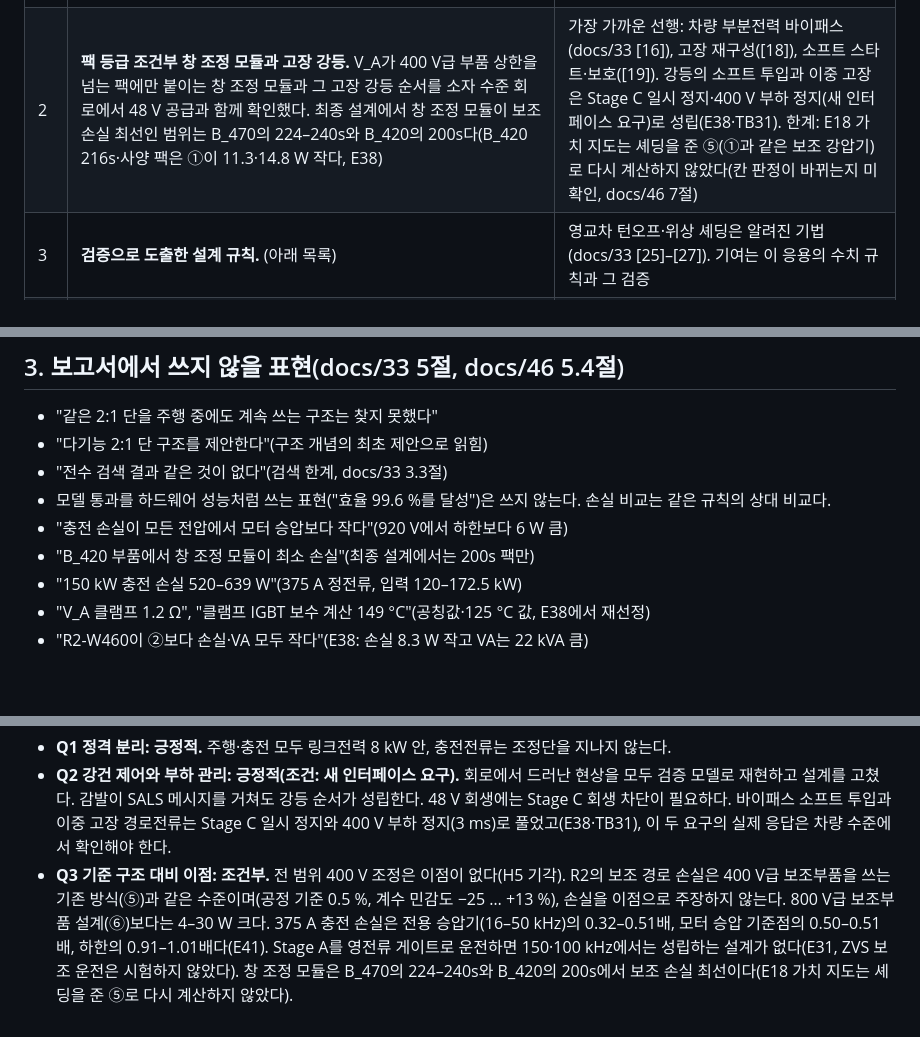
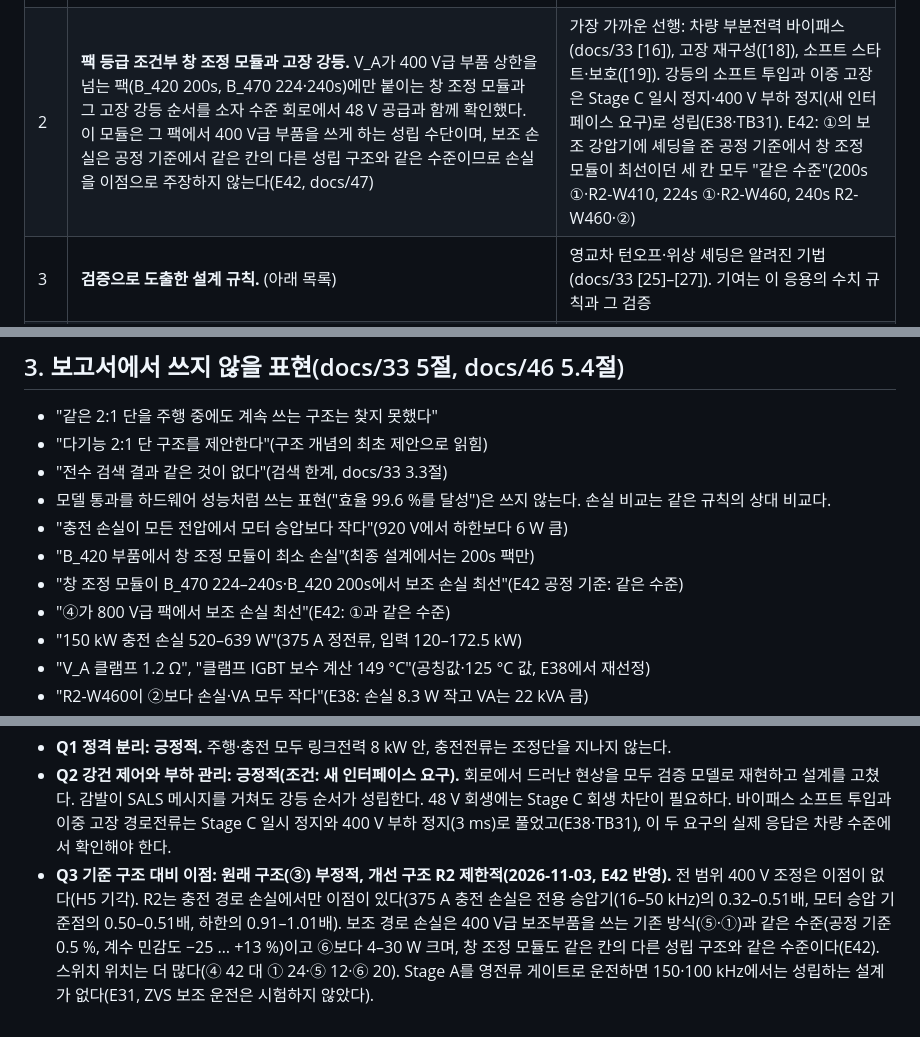
Before and after one commit to garlicjam-pyo/PRISM-Hub, a Markdown page: report_prep/04_기여_가설_정정.md, 3 parts joined by grey strips. Drawn GitHub-style; blank space fills up the shorter version.

Commit message:
report-prep: E42 가치 지도 공정 기준(기여 2·Q3 문구, 핵심 수치 행)
Co-Authored-By: Claude Opus 5.5 <noreply@anthropic.com>
Claude-Session: https://claude.ai/code/session_01Qz3Pq1XT4GoX9UD7qvXAd4

```diff
--- a/report_prep/04_기여_가설_정정.md
+++ b/report_prep/04_기여_가설_정정.md
@@ -9,7 +11,7 @@
 | 기여 | 문구 | 같이 적을 선행·한계 |
 |---|---|---|
 | 1 | "다기능 2:1 단의 성립 조건과 같은 노드 배치의 회로 검증. 고정비 2:1 단 하나를 400 V급 충전 호환과 400 V급 보조부하 공급에 함께 쓰는 개념은 제조사 공개 자료[1]–[4]에 있다. 이 과제는 (a) 같은 손실 규칙과 같은 경부하 기법으로, 이 구조의 보조 경로 손실이 400 V급 보조부품을 쓰는 모터·인버터 승압 구조와 같은 수준이고(차 0.5 %, 손실 모델 계수에 따라 −25 … +13 %) 800 V급 보조부품 설계보다 4–30 W 크다는 것, 375 A 충전 손실은 전용 승압기(16–50 kHz)의 0.32–0.51배라는 것을 정량화했다. 또 Stage A를 영전류 게이트로 운전하면 스위치 출력용량의 하드 스위칭 손실 때문에 150·100 kHz에서는 성립하는 설계가 없음을 보였다(E31, 최종 설계 25 kHz. ZVS 보조 운전은 시험하지 않았다). (b) 충전기·보조버스·조정형 48 V 단을 한 노드에 둔 배치가 충전 램프·충전 중 경로 상실·모듈 고장 동안 버스와 48 V를 유지함을 소자 수준 회로에서 확인했다(최종 설계: TB27–TB33)." | Vicor SAE WCX 2023 발표·기술 기사·사례 연구(docs/33 [1]–[4]). 근거 E41(docs/46 5절): 공정 기준 ④ 101.5 대 ⑤ 102.1 W, ⑥ 82.7 W, 충전 ④ 520–639 W 대 전용 승압기 1,173–1,897 W. 충전 손실은 모터 승압 기준점의 0.50–0.51배, 하한의 0.91–1.01배(920 V에서는 하한보다 6 W 큼). TB33은 경로 상실 2/2 통과, 오동작 사례 C33 불통과((C6e) E26 대조: 회로의 V\_A 처짐으로 비교기가 9 µs 만에 끔, E26 0.5 ms), 진단 D33b(끔 문턱 400 V)에서 최대 켜짐 시간 0.501 ms 동작(177.0 J, E26 177.6 J) |
-| 2 | **팩 등급 조건부 창 조정 모듈과 고장 강등.** V\_A가 400 V급 부품 상한을 넘는 팩에만 붙이는 창 조정 모듈과 그 고장 강등 순서를 소자 수준 회로에서 48 V 공급과 함께 확인했다. 최종 설계에서 창 조정 모듈이 보조 손실 최선인 범위는 B\_470의 224–240s와 B\_420의 200s다(B\_420 216s·사양 팩은 ①이 11.3·14.8 W 작다, E38) | 가장 가까운 선행: 차량 부분전력 바이패스(docs/33 [16]), 고장 재구성([18]), 소프트 스타트·보호([19]). 강등의 소프트 투입과 이중 고장은 Stage C 일시 정지·400 V 부하 정지(새 인터페이스 요구)로 성립(E38·TB31). 한계: E18 가치 지도는 셰딩을 준 ⑤(①과 같은 보조 강압기)로 다시 계산하지 않았다(칸 판정이 바뀌는지 미확인, docs/46 7절) |
+| 2 | **팩 등급 조건부 창 조정 모듈과 고장 강등.** V\_A가 400 V급 부품 상한을 넘는 팩(B\_420 200s, B\_470 224·240s)에만 붙이는 창 조정 모듈과 그 고장 강등 순서를 소자 수준 회로에서 48 V 공급과 함께 확인했다. 이 모듈은 그 팩에서 400 V급 부품을 쓰게 하는 성립 수단이며, 보조 손실은 공정 기준에서 같은 칸의 다른 성립 구조와 같은 수준이므로 손실을 이점으로 주장하지 않는다(E42, docs/47) | 가장 가까운 선행: 차량 부분전력 바이패스(docs/33 [16]), 고장 재구성([18]), 소프트 스타트·보호([19]). 강등의 소프트 투입과 이중 고장은 Stage C 일시 정지·400 V 부하 정지(새 인터페이스 요구)로 성립(E38·TB31). E42: ①의 보조 강압기에 셰딩을 준 공정 기준에서 창 조정 모듈이 최선이던 세 칸 모두 "같은 수준"(200s ①·R2-W410, 224s ①·R2-W460, 240s R2-W460·②) |
 | 3 | **검증으로 도출한 설계 규칙.** (아래 목록) | 영교차 턴오프·위상 셰딩은 알려진 기법(docs/33 [25]–[27]). 기여는 이 응용의 수치 규칙과 그 검증 |
 | 4 | **부정적 결과(H5 기각).** 직렬 부분전력 변환으로 400 V를 전 범위에서 정밀 조정하는 원래 구조(③)는 주행 프로파일에서 조정 없는 구조보다 손실·반도체 수·스위치 VA가 모두 컸다(144.5 대 101.5 W, E38). 원인은 경부하 고정 손실(약 65 W)이었다 | — |
 
@@ -75,6 +77,8 @@
 - 모델 통과를 하드웨어 성능처럼 쓰는 표현("효율 99.6 %를 달성")은 쓰지 않는다. 손실 비교는 같은 규칙의 상대 비교다.
 - "충전 손실이 모든 전압에서 모터 승압보다 작다"(920 V에서 하한보다 6 W 큼)
 - "B\_420 부품에서 창 조정 모듈이 최소 손실"(최종 설계에서는 200s 팩만)
+- "창 조정 모듈이 B\_470 224–240s·B\_420 200s에서 보조 손실 최선"(E42 공정 기준: 같은 수준)
+- "④가 800 V급 팩에서 보조 손실 최선"(E42: ①과 같은 수준)
 - "150 kW 충전 손실 520–639 W"(375 A 정전류, 입력 120–172.5 kW)
 - "V\_A 클램프 1.2 Ω", "클램프 IGBT 보수 계산 149 °C"(공칭값·125 °C 값, E38에서 재선정)
 - "R2-W460이 ②보다 손실·VA 모두 작다"(E38: 손실 8.3 W 작고 VA는 22 kVA 큼)
@@ -98,4 +102,4 @@
 
 - **Q1 정격 분리: 긍정적.** 주행·충전 모두 링크전력 8 kW 안, 충전전류는 조정단을 지나지 않는다.
 - **Q2 강건 제어와 부하 관리: 긍정적(조건: 새 인터페이스 요구).** 회로에서 드러난 현상을 모두 검증 모델로 재현하고 설계를 고쳤다. 감발이 SALS 메시지를 거쳐도 강등 순서가 성립한다. 48 V 회생에는 Stage C 회생 차단이 필요하다. 바이패스 소프트 투입과 이중 고장 경로전류는 Stage C 일시 정지와 400 V 부하 정지(3 ms)로 풀었고(E38·TB31), 이 두 요구의 실제 응답은 차량 수준에서 확인해야 한다.
-- **Q3 기준 구조 대비 이점: 조건부.** 전 범위 400 V 조정은 이점이 없다(H5 기각). R2의 보조 경로 손실은 400 V급 보조부품을 쓰는 기존 방식(⑤)과 같은 수준이며(공정 기준 0.5 %, 계수 민감도 −25 … +13 %), 손실을 이점으로 주장하지 않는다. 800 V급 보조부품 설계(⑥)보다는 4–30 W 크다. 375 A 충전 손실은 전용 승압기(16–50 kHz)의 0.32–0.51배, 모터 승압 기준점의 0.50–0.51배, 하한의 0.91–1.01배다(E41). Stage A를 영전류 게이트로 운전하면 150·100 kHz에서는 성립하는 설계가 없다(E31, ZVS 보조 운전은 시험하지 않았다). 창 조정 모듈은 B\_470의 224–240s와 B\_420의 200s에서 보조 손실 최선이다(E18 가치 지도는 셰딩을 준 ⑤로 다시 계산하지 않았다).
+- **Q3 기준 구조 대비 이점: 원래 구조(③) 부정적, 개선 구조 R2 제한적(2026-11-03, E42 반영).** 전 범위 400 V 조정은 이점이 없다(H5 기각). R2는 충전 경로 손실에서만 이점이 있다(375 A 충전 손실은 전용 승압기(16–50 kHz)의 0.32–0.51배, 모터 승압 기준점의 0.50–0.51배, 하한의 0.91–1.01배). 보조 경로 손실은 400 V급 보조부품을 쓰는 기존 방식(⑤·①)과 같은 수준(공정 기준 0.5 %, 계수 민감도 −25 … +13 %)이고 ⑥보다 4–30 W 크며, 창 조정 모듈도 같은 칸의 다른 성립 구조와 같은 수준이다(E42). 스위치 위치는 더 많다(④ 42 대 ① 24·⑤ 12·⑥ 20). Stage A를 영전류 게이트로 운전하면 150·100 kHz에서는 성립하는 설계가 없다(E31, ZVS 보조 운전은 시험하지 않았다).
```
Also changed, not shown: other parts of report_prep/04_기여_가설_정정.md (+2 -0 lines), report_prep/03_핵심수치_출처.md (+1 -0 lines).
